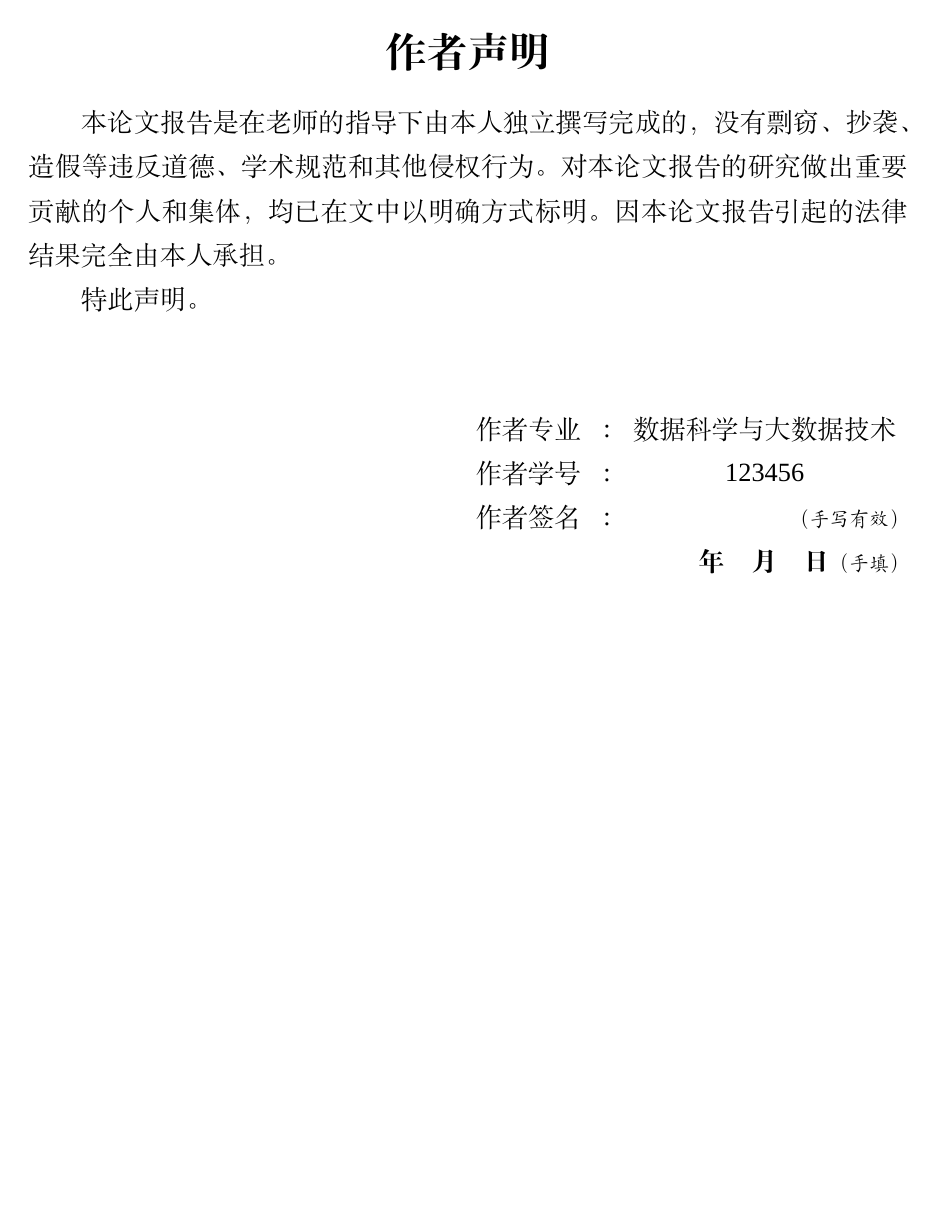
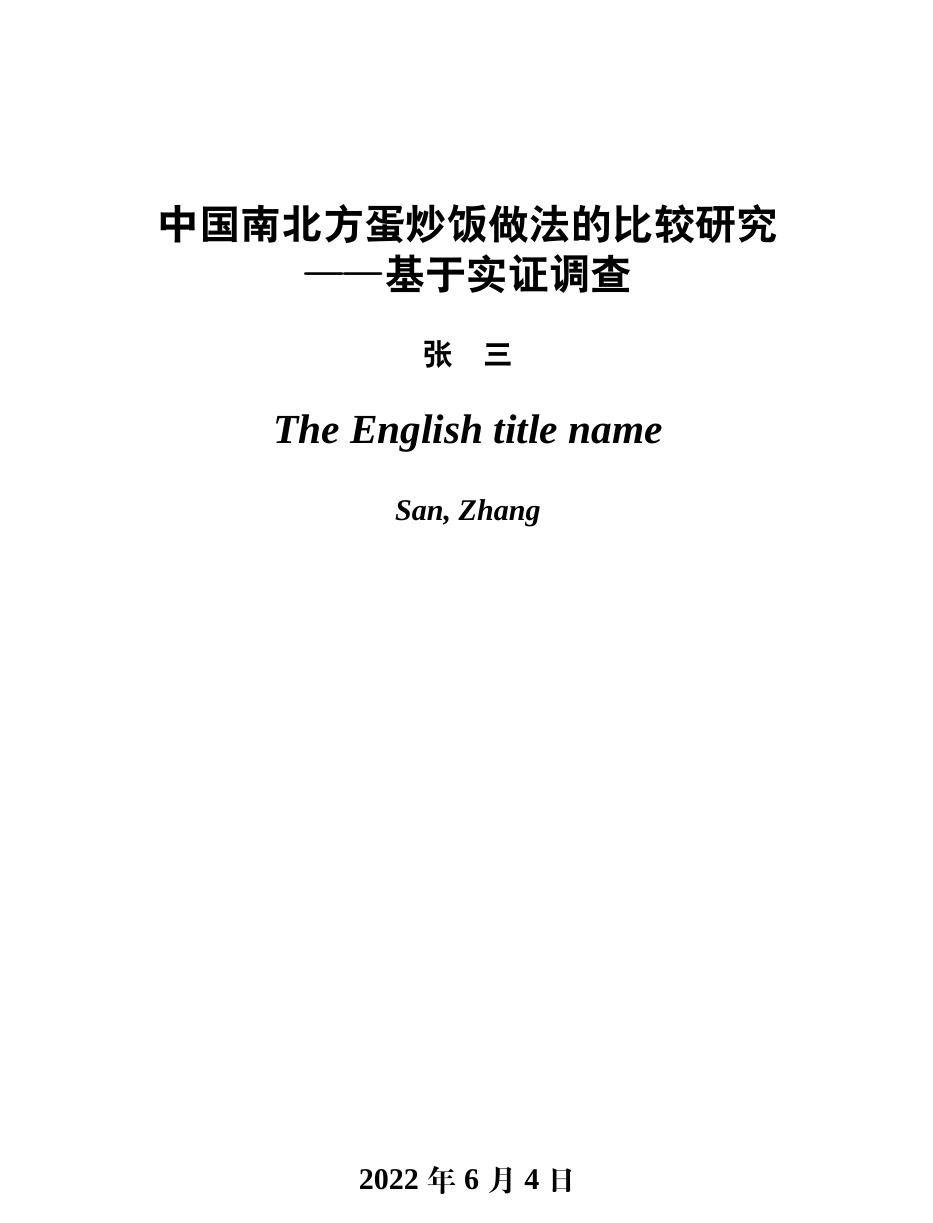
Before and after one commit to ToryDeng/ZUEL-Thesis, a LaTeX thesis (main.tex, which reads zuelthesis.cls): page 2 of 14 before the commit and page 2 of 13 after it. Compiled offline with XeLaTeX; a missing font is replaced by an installed copy or a similar font.

Commit message:
reset geometry after creating cover

```diff
--- a/main.tex
+++ b/main.tex
@@ -16,7 +16,8 @@
 
 \frontmatter    % 前言部分
 \makecover
-\makestatement
+
+%\makestatement
 \maketitle
 \include{content/abstract}
 \adjustabletableofcontents{1.5}  % 调节行距因子以获得美观的目录
--- a/zuelthesis.cls
+++ b/zuelthesis.cls
@@ -83,7 +83,7 @@
 
 %%% 页面设置
 \geometry{left=2.5cm,right=2cm,top=3cm,bottom=2.5cm}
-\savegeometry{globel}
+\savegeometry{global}
 \setlength{\parskip}{0em}  % 段间距等于行间距
 \setstretch{1.4}  % 经测试，1.4大致对应word中的1.25倍行距
 \setlength{\parindent}{2em}
@@ -125,14 +125,16 @@
         \multicolumn{1}{c}{\zihao{4}{\today}}\\ [-0.2cm]  \cline{2-2}
     \end{tabular}
 \end{center}
+
+\loadgeometry{global}  % 恢复页面设置
 }
 
 
 
 %%% 创建作者声明
+
 \newcommand{\makestatement}{
     \newpage
-    \loadgeometry{globel}
     \thispagestyle{empty}  % 无页码
     \vspace*{12pt}
     \centerline{\zihao{2}{\textbf{作者声明}}}
```
Also changed, not shown: out/main.pdf.
